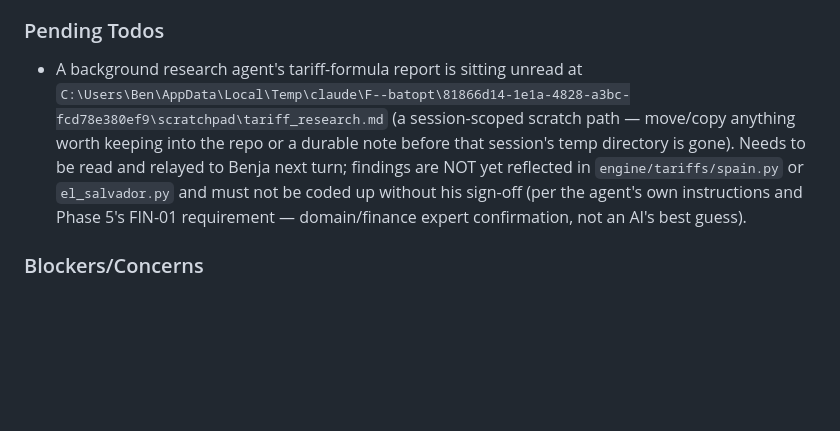
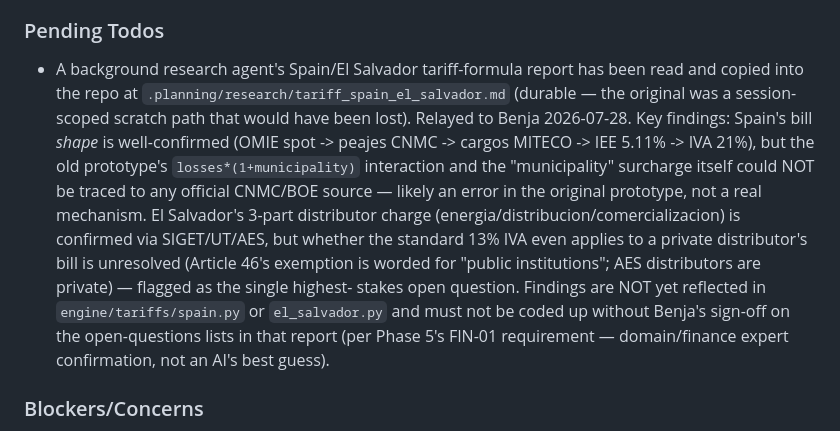
Before and after one commit to ZeruaC/OptiStor, a Markdown page: .planning/STATE.md, the part around the change. Drawn GitHub-style; blank space fills up the shorter version.

```diff
--- a/.planning/STATE.md
+++ b/.planning/STATE.md
@@ -94,13 +94,20 @@ Recent decisions affecting current work:
 
 ### Pending Todos
 
-- A background research agent's tariff-formula report is sitting unread at
-  `C:\Users\Ben\AppData\Local\Temp\claude\F--batopt\81866d14-1e1a-4828-a3bc-fcd78e380ef9\scratchpad\tariff_research.md`
-  (a session-scoped scratch path — move/copy anything worth keeping into the repo or a durable
-  note before that session's temp directory is gone). Needs to be read and relayed to Benja next
-  turn; findings are NOT yet reflected in `engine/tariffs/spain.py` or `el_salvador.py` and must
-  not be coded up without his sign-off (per the agent's own instructions and Phase 5's FIN-01
-  requirement — domain/finance expert confirmation, not an AI's best guess).
+- A background research agent's Spain/El Salvador tariff-formula report has been read and copied
+  into the repo at `.planning/research/tariff_spain_el_salvador.md` (durable — the original was a
+  session-scoped scratch path that would have been lost). Relayed to Benja 2026-07-28. Key
+  findings: Spain's bill *shape* is well-confirmed (OMIE spot -> peajes CNMC -> cargos MITECO ->
+  IEE 5.11% -> IVA 21%), but the old prototype's `losses*(1+municipality)` interaction and the
+  "municipality" surcharge itself could NOT be traced to any official CNMC/BOE source — likely an
+  error in the original prototype, not a real mechanism. El Salvador's 3-part distributor charge
+  (energia/distribucion/comercializacion) is confirmed via SIGET/UT/AES, but whether the standard
+  13% IVA even applies to a private distributor's bill is unresolved (Article 46's exemption is
+  worded for "public institutions"; AES distributors are private) — flagged as the single highest-
+  stakes open question. Findings are NOT yet reflected in `engine/tariffs/spain.py` or
+  `el_salvador.py` and must not be coded up without Benja's sign-off on the open-questions lists in
+  that report (per Phase 5's FIN-01 requirement — domain/finance expert confirmation, not an AI's
+  best guess).
 
 ### Blockers/Concerns
 
```
Also changed, not shown: .planning/research/tariff_spain_el_salvador.md (added, +113 -0 lines).
